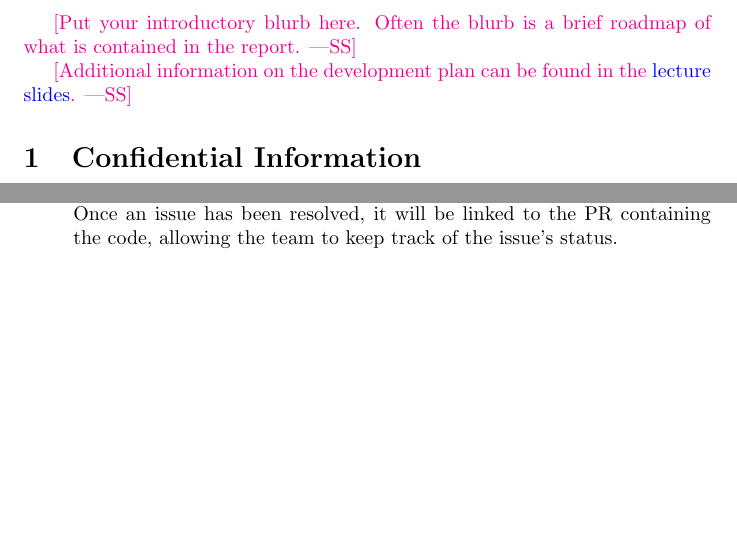
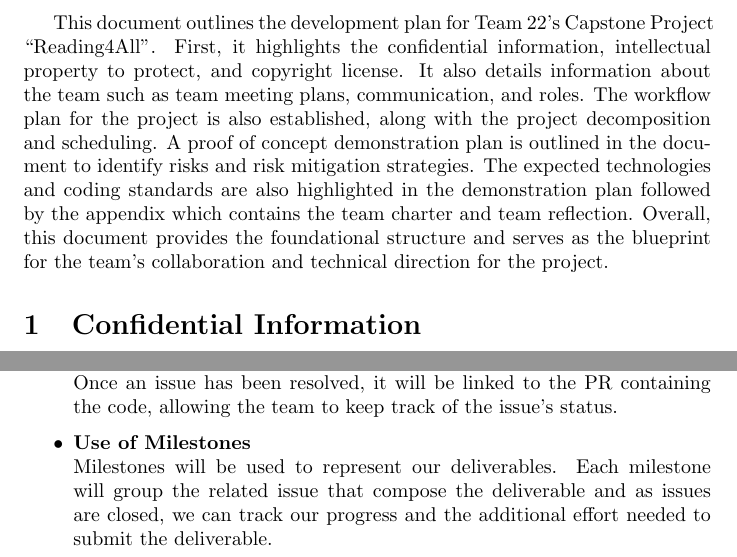
Before and after one commit to 4G06-CAPSTONE-2025/Reading4All, a LaTeX document (docs/DevelopmentPlan/DevelopmentPlan.tex): two parts of pages 2 and 5 of 17, joined at a grey line, cut at the place of the change, the shorter picture padded with empty space. Compiled offline with pdfLaTeX.

Commit message:
intro blurb and milestones added

```diff
--- a/docs/DevelopmentPlan/DevelopmentPlan.tex
+++ b/docs/DevelopmentPlan/DevelopmentPlan.tex
@@ -32,12 +32,15 @@ September 22, 2025 & All & Initial version of document\\
 
 \newpage{}
 
-\wss{Put your introductory blurb here.  Often the blurb is a brief roadmap of
-what is contained in the report.}
-
-\wss{Additional information on the development plan can be found in the
-\href{https://gitlab.cas.mcmaster.ca/courses/capstone/-/blob/main/Lectures/L02b_POCAndDevPlan/POCAndDevPlan.pdf?ref_type=heads}
-{lecture slides}.}
+This document outlines the development plan for Team 22's Capstone Project ``Reading4All''.
+First, it highlights the confidential information, intellectual property to protect, and copyright
+license. It also details information about the team such as team meeting plans, communication,
+and roles. The workflow plan for the project is also established, along with the project
+decomposition and scheduling. A proof of concept demonstration plan is outlined in the document to
+identify risks and risk mitigation strategies. The expected technologies and coding standards are
+also highlighted in the demonstration plan followed by the appendix which contains the
+team charter and team reflection. Overall, this document provides the foundational structure
+and serves as the blueprint for the team's collaboration and technical direction for the project.
 
 \section{Confidential Information}
 
@@ -166,9 +169,12 @@ The defined roles and responsibilities per team member is as follows:
       \end{tabular}
     \end{table}
 
+
    \item \textbf{Managing Issues}\newline
   We will utilize the capTemplate template issues for tracking attendance, peer review, supervisor, TA, and team meetings. Furthermore, issues that fall outside these categories will utilize the blank issue and the labels mentioned above. \newline
   The issue will have a clear title, description and an owner to be responsible for the issue. This will ensure issues are easily identified and managed. Once an issue has been resolved, it will be linked to the PR containing the code, allowing the team to keep track of the issue's status.
+  \item \textbf{Use of Milestones}\newline
+  Milestones will be used to represent our deliverables. Each milestone will group the related issue that compose the deliverable and as issues are closed, we can track our progress and the additional effort needed to submit the deliverable.
   \item \textbf{Use of Checklists} \newline
   The group will utilize the deliverable checklists to ensure our work meets the expectations.
   We will also have checklists in the Pull Request templates to ensure that all required items are completed prior to merging. The checklist will include the following items:
```
